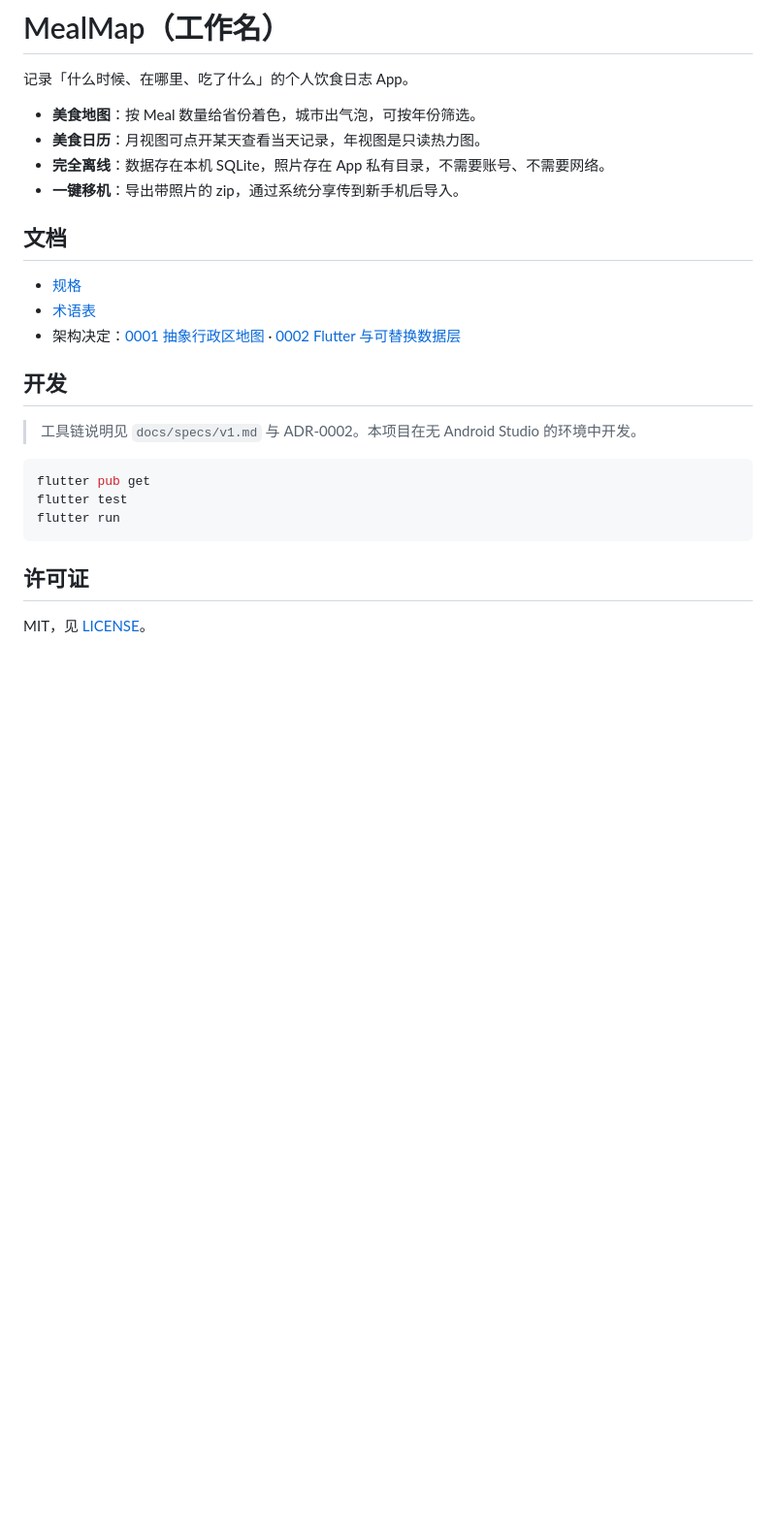
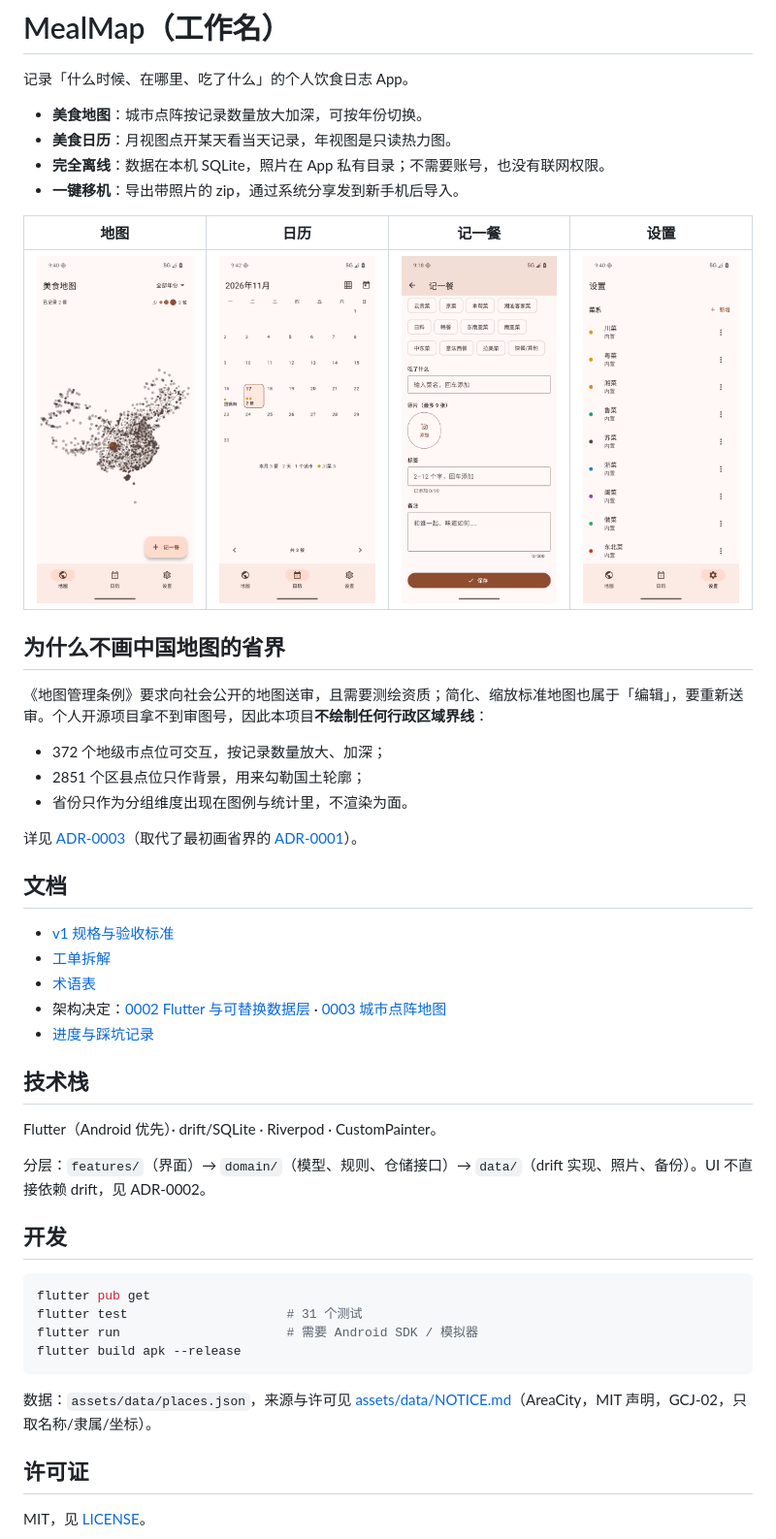
Before and after one commit to OnlyRicardo/MealMap, a Markdown page: README.md, the part around the change. Shown at 97% size. Rendered like a GitHub page; pictures changed too: docs/screenshots/calendar.png (added), docs/screenshots/form.png (added), docs/screenshots/map.png (added); blank space fills up the shorter version.

Commit message:
docs: README 补齐截图、技术栈与点阵地图的合规说明
- 新增 docs/screenshots（地图/日历/表单/设置，模拟器实拍）
- PROGRESS 记录设备实测结果与模拟器已知问题

````diff
--- a/README.md
+++ b/README.md
@@ -2,26 +2,49 @@
 
 记录「什么时候、在哪里、吃了什么」的个人饮食日志 App。
 
-- **美食地图**：按 Meal 数量给省份着色，城市出气泡，可按年份筛选。
-- **美食日历**：月视图可点开某天查看当天记录，年视图是只读热力图。
-- **完全离线**：数据存在本机 SQLite，照片存在 App 私有目录，不需要账号、不需要网络。
-- **一键移机**：导出带照片的 zip，通过系统分享传到新手机后导入。
+- **美食地图**：城市点阵按记录数量放大加深，可按年份切换。
+- **美食日历**：月视图点开某天看当天记录，年视图是只读热力图。
+- **完全离线**：数据在本机 SQLite，照片在 App 私有目录；不需要账号，也没有联网权限。
+- **一键移机**：导出带照片的 zip，通过系统分享发到新手机后导入。
+
+| 地图 | 日历 | 记一餐 | 设置 |
+|---|---|---|---|
+| ![map](docs/screenshots/map.png) | ![calendar](docs/screenshots/calendar.png) | ![form](docs/screenshots/form.png) | ![settings](docs/screenshots/settings.png) |
+
+## 为什么不画中国地图的省界
+
+《地图管理条例》要求向社会公开的地图送审，且需要测绘资质；简化、缩放标准地图也属于「编辑」，要重新送审。个人开源项目拿不到审图号，因此本项目**不绘制任何行政区域界线**：
+
+- 372 个地级市点位可交互，按记录数量放大、加深；
+- 2851 个区县点位只作背景，用来勾勒国土轮廓；
+- 省份只作为分组维度出现在图例与统计里，不渲染为面。
+
+详见 [ADR-0003](docs/adr/0003-city-dot-map.md)（取代了最初画省界的 [ADR-0001](docs/adr/0001-abstract-admin-map.md)）。
 
 ## 文档
 
-- [规格](docs/specs/v1.md)
+- [v1 规格与验收标准](docs/specs/v1.md)
+- [工单拆解](docs/tickets/v1.md)
 - [术语表](GLOSSARY.md)
-- 架构决定：[0001 抽象行政区地图](docs/adr/0001-abstract-admin-map.md) · [0002 Flutter 与可替换数据层](docs/adr/0002-flutter-and-replaceable-data-layer.md)
+- 架构决定：[0002 Flutter 与可替换数据层](docs/adr/0002-flutter-and-replaceable-data-layer.md) · [0003 城市点阵地图](docs/adr/0003-city-dot-map.md)
+- [进度与踩坑记录](PROGRESS.md)
+
+## 技术栈
+
+Flutter（Android 优先）· drift/SQLite · Riverpod · CustomPainter。
+
+分层：`features/`（界面）→ `domain/`（模型、规则、仓储接口）→ `data/`（drift 实现、照片、备份）。UI 不直接依赖 drift，见 ADR-0002。
 
 ## 开发
 
-> 工具链说明见 `docs/specs/v1.md` 与 ADR-0002。本项目在无 Android Studio 的环境中开发。
-
 ```bash
 flutter pub get
-flutter test
-flutter run
+flutter test                     # 31 个测试
+flutter run                      # 需要 Android SDK / 模拟器
+flutter build apk --release
 ```
+
+数据：`assets/data/places.json`，来源与许可见 [assets/data/NOTICE.md](assets/data/NOTICE.md)（AreaCity，MIT 声明，GCJ-02，只取名称/隶属/坐标）。
 
 ## 许可证
 
````
Also changed, not shown: PROGRESS.md (+23 -11 lines), 1 other file.
